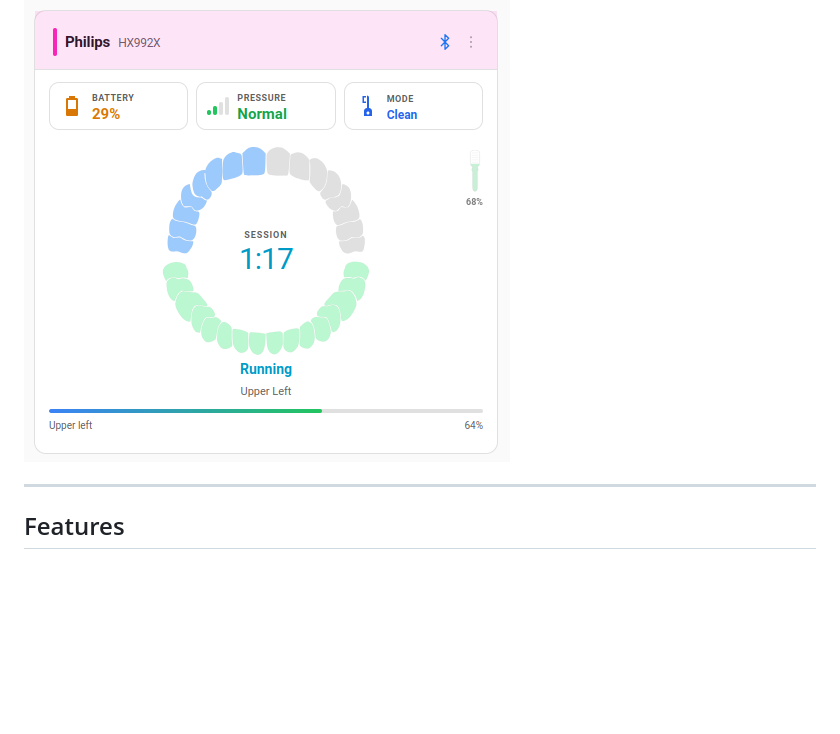
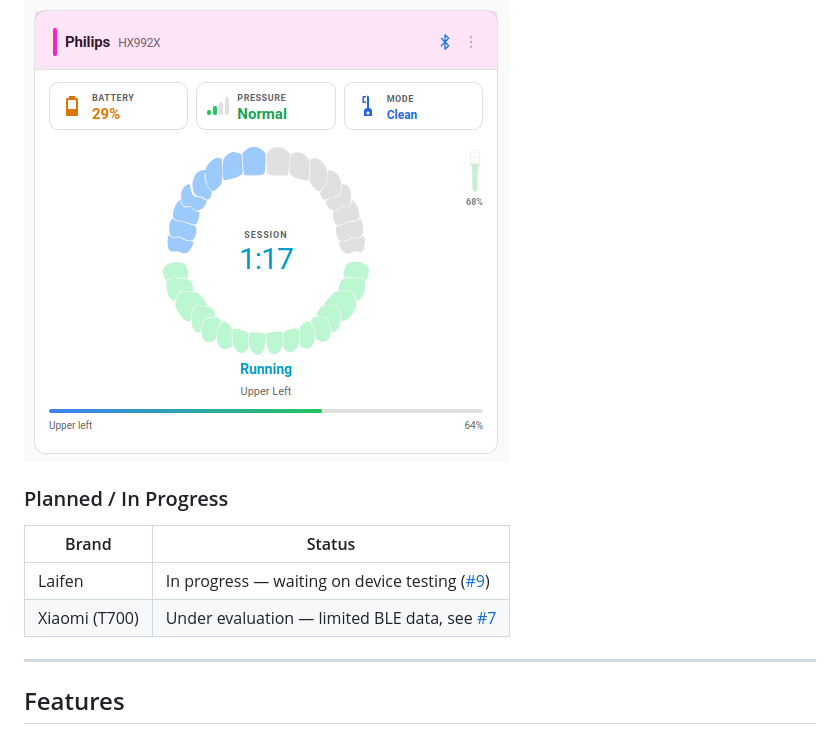
Before and after one commit to mtheli/toothbrush-card, a Markdown page: README.md, the part around the change. GitHub-like rendering; blank space fills up the shorter version.

Commit message:
docs: add planned/in-progress integrations to README (Laifen #9, Xiaomi T700 #7)

```diff
--- a/README.md
+++ b/README.md
@@ -14,6 +14,13 @@ A **Custom Lovelace Card** for [Home Assistant](https://www.home-assistant.io/)
 | Philips Sonicare | `philips_sonicare_ble` | [philips_sonicare_ble](https://github.com/mtheli/philips_sonicare_ble) (custom component) |
 
 ![Oral-B](screenshots/OralB.png) ![Sonicare](screenshots/Sonicare.png)
+
+### Planned / In Progress
+
+| Brand | Status |
+|-------|--------|
+| Laifen | In progress — waiting on device testing ([#9](https://github.com/mtheli/toothbrush-card/issues/9)) |
+| Xiaomi (T700) | Under evaluation — limited BLE data, see [#7](https://github.com/mtheli/toothbrush-card/issues/7) |
 
 ---
 
```
